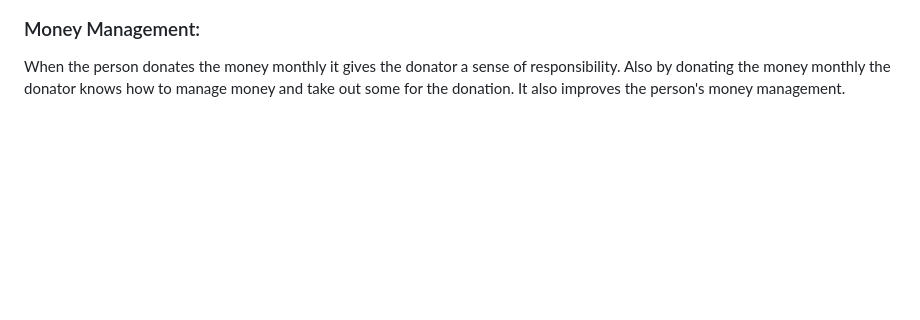
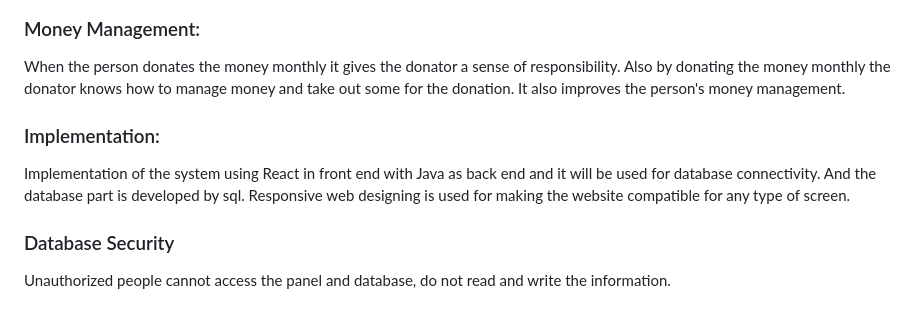
Before and after one commit to UtkarshUpadhyay1703/Online-Donation-System, a Markdown page: README.md, the part around the change. Drawn GitHub-style; blank space fills up the shorter version.

Commit message:
Non-functional requirments

```diff
--- a/README.md
+++ b/README.md
@@ -66,3 +66,9 @@ So that there is no time boundation and whichever time the donator feels comfort
 
 ### Money Management:
 When the person donates the money monthly it gives the donator a sense of responsibility. Also by donating the money monthly the donator knows how to manage money and take out some for the donation. It also improves the person's money management.
+
+### Implementation:
+Implementation of the system using React in front end with Java as back end and it will be used for database connectivity. And the database part is developed by sql. Responsive web designing is used for making the website compatible for any type of screen.
+
+### Database Security
+Unauthorized people cannot access the panel and database, do not read and write the information.
```
